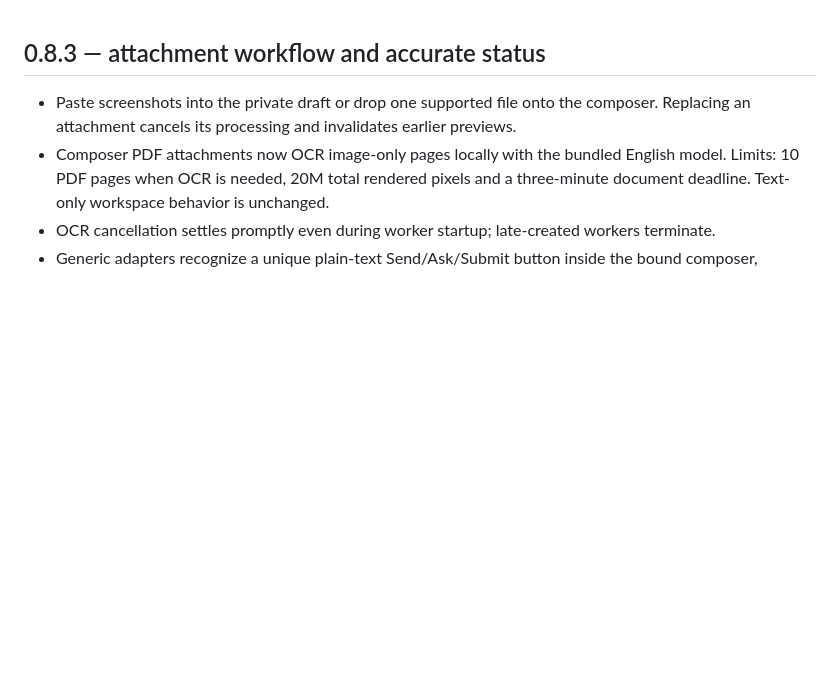
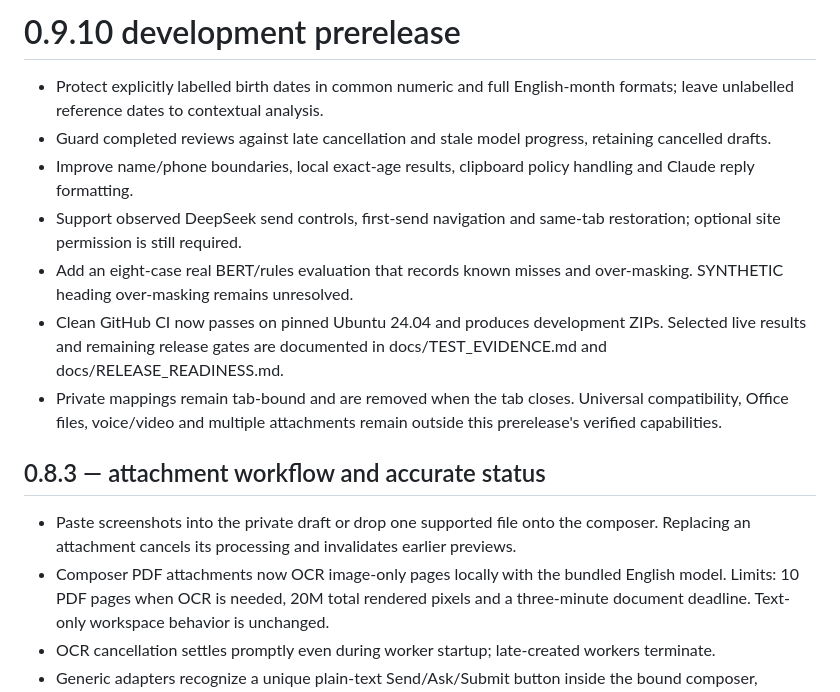
Before and after one commit to harshmaurya140-tech/HACKDAY, a Markdown page: RELEASE_NOTES.md, the part around the change. GitHub-like rendering; blank space fills up the shorter version.

Commit message:
Document successful clean CI and current prerelease scope

```diff
--- a/RELEASE_NOTES.md
+++ b/RELEASE_NOTES.md
@@ -1,3 +1,13 @@
+# 0.9.10 development prerelease
+
+- Protect explicitly labelled birth dates in common numeric and full English-month formats; leave unlabelled reference dates to contextual analysis.
+- Guard completed reviews against late cancellation and stale model progress, retaining cancelled drafts.
+- Improve name/phone boundaries, local exact-age results, clipboard policy handling and Claude reply formatting.
+- Support observed DeepSeek send controls, first-send navigation and same-tab restoration; optional site permission is still required.
+- Add an eight-case real BERT/rules evaluation that records known misses and over-masking. SYNTHETIC heading over-masking remains unresolved.
+- Clean GitHub CI now passes on pinned Ubuntu 24.04 and produces development ZIPs. Selected live results and remaining release gates are documented in docs/TEST_EVIDENCE.md and docs/RELEASE_READINESS.md.
+- Private mappings remain tab-bound and are removed when the tab closes. Universal compatibility, Office files, voice/video and multiple attachments remain outside this prerelease's verified capabilities.
+
 ## 0.8.3 — attachment workflow and accurate status
 
 - Paste screenshots into the private draft or drop one supported file onto the composer. Replacing an attachment cancels its processing and invalidates earlier previews.
```
Also changed, not shown: docs/RELEASE_READINESS.md (+2 -2 lines), docs/TEST_EVIDENCE.md (+4 -0 lines).
